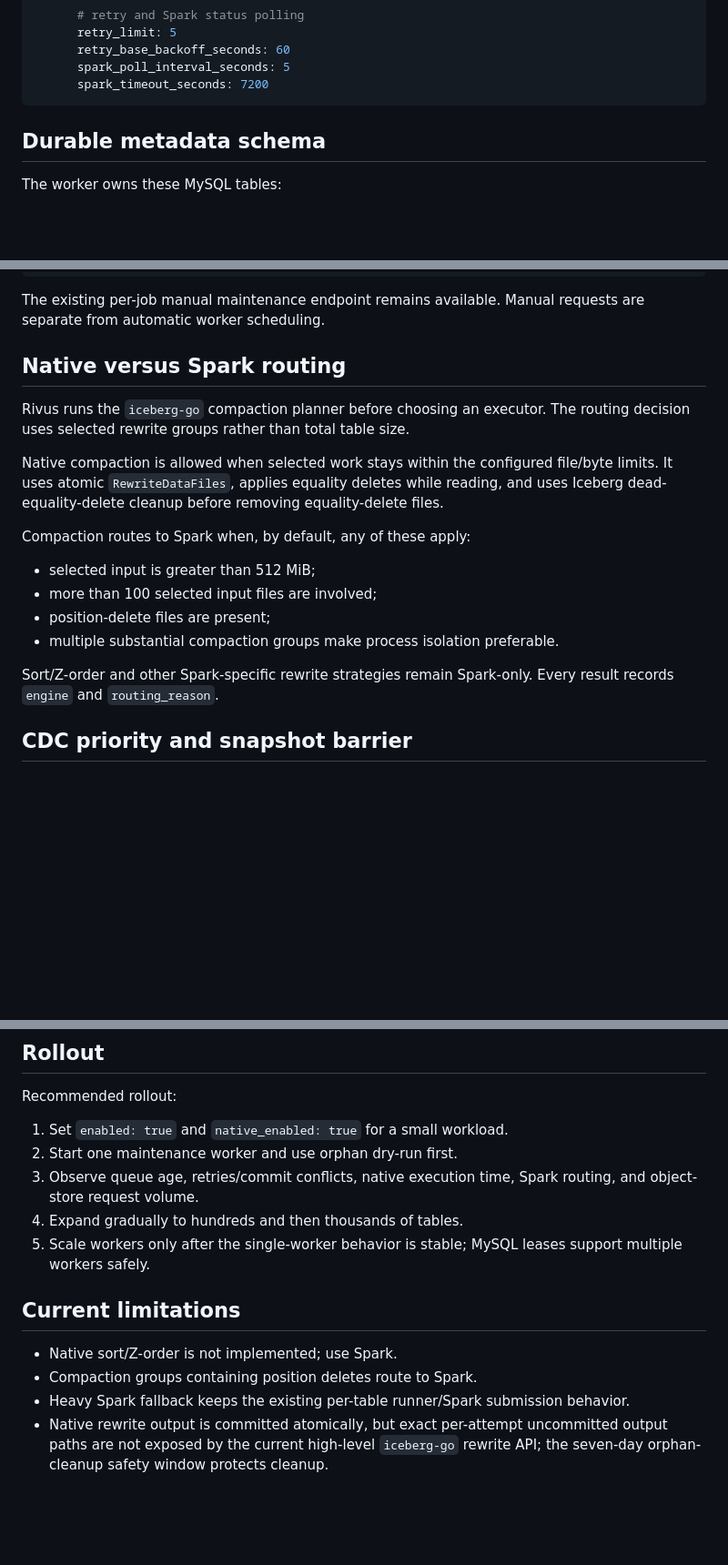
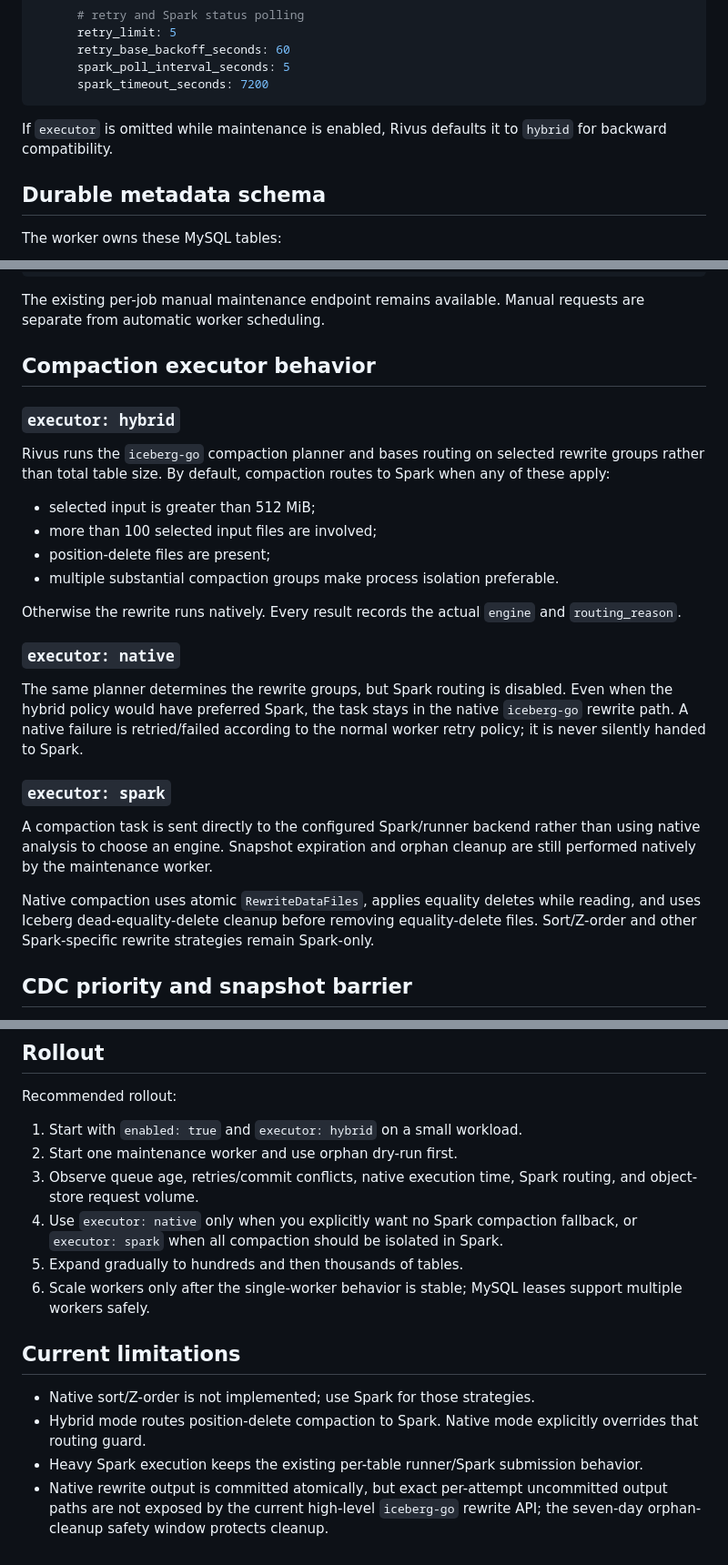
Before and after one commit to gerinsp/rivus, a Markdown page: docs/iceberg-maintenance.md, 3 parts joined by grey strips. Shown at 91% size. Drawn GitHub-style; blank space fills up the shorter version.

````diff
--- a/docs/iceberg-maintenance.md
+++ b/docs/iceberg-maintenance.md
@@ -98,6 +104,8 @@ sink:
       spark_poll_interval_seconds: 5
       spark_timeout_seconds: 7200
 ```
+
+If `executor` is omitted while maintenance is enabled, Rivus defaults it to `hybrid` for backward compatibility.
 
 ## Durable metadata schema
 
@@ -145,20 +153,28 @@ GET /api/iceberg/maintenance/tables/{catalog.namespace.table}
 
 The existing per-job manual maintenance endpoint remains available. Manual requests are separate from automatic worker scheduling.
 
-## Native versus Spark routing
+## Compaction executor behavior
 
-Rivus runs the `iceberg-go` compaction planner before choosing an executor. The routing decision uses selected rewrite groups rather than total table size.
+### `executor: hybrid`
 
-Native compaction is allowed when selected work stays within the configured file/byte limits. It uses atomic `RewriteDataFiles`, applies equality deletes while reading, and uses Iceberg dead-equality-delete cleanup before removing equality-delete files.
-
-Compaction routes to Spark when, by default, any of these apply:
+Rivus runs the `iceberg-go` compaction planner and bases routing on selected rewrite groups rather than total table size. By default, compaction routes to Spark when any of these apply:
 
 - selected input is greater than 512 MiB;
 - more than 100 selected input files are involved;
 - position-delete files are present;
 - multiple substantial compaction groups make process isolation preferable.
 
-Sort/Z-order and other Spark-specific rewrite strategies remain Spark-only. Every result records `engine` and `routing_reason`.
+Otherwise the rewrite runs natively. Every result records the actual `engine` and `routing_reason`.
+
+### `executor: native`
+
+The same planner determines the rewrite groups, but Spark routing is disabled. Even when the hybrid policy would have preferred Spark, the task stays in the native `iceberg-go` rewrite path. A native failure is retried/failed according to the normal worker retry policy; it is never silently handed to Spark.
+
+### `executor: spark`
+
+A compaction task is sent directly to the configured Spark/runner backend rather than using native analysis to choose an engine. Snapshot expiration and orphan cleanup are still performed natively by the maintenance worker.
+
+Native compaction uses atomic `RewriteDataFiles`, applies equality deletes while reading, and uses Iceberg dead-equality-delete cleanup before removing equality-delete files. Sort/Z-order and other Spark-specific rewrite strategies remain Spark-only.
 
 ## CDC priority and snapshot barrier
 
@@ -178,15 +194,16 @@ The worker buckets referenced and candidate object paths to disk so full table l
 
 Recommended rollout:
 
-1. Set `enabled: true` and `native_enabled: true` for a small workload.
+1. Start with `enabled: true` and `executor: hybrid` on a small workload.
 2. Start one maintenance worker and use orphan dry-run first.
 3. Observe queue age, retries/commit conflicts, native execution time, Spark routing, and object-store request volume.
-4. Expand gradually to hundreds and then thousands of tables.
-5. Scale workers only after the single-worker behavior is stable; MySQL leases support multiple workers safely.
+4. Use `executor: native` only when you explicitly want no Spark compaction fallback, or `executor: spark` when all compaction should be isolated in Spark.
+5. Expand gradually to hundreds and then thousands of tables.
+6. Scale workers only after the single-worker behavior is stable; MySQL leases support multiple workers safely.
 
 ## Current limitations
 
-- Native sort/Z-order is not implemented; use Spark.
-- Compaction groups containing position deletes route to Spark.
-- Heavy Spark fallback keeps the existing per-table runner/Spark submission behavior.
+- Native sort/Z-order is not implemented; use Spark for those strategies.
+- Hybrid mode routes position-delete compaction to Spark. Native mode explicitly overrides that routing guard.
+- Heavy Spark execution keeps the existing per-table runner/Spark submission behavior.
 - Native rewrite output is committed atomically, but exact per-attempt uncommitted output paths are not exposed by the current high-level `iceberg-go` rewrite API; the seven-day orphan-cleanup safety window protects cleanup.
````
Also changed, not shown: other parts of docs/iceberg-maintenance.md (+22 -16 lines).
